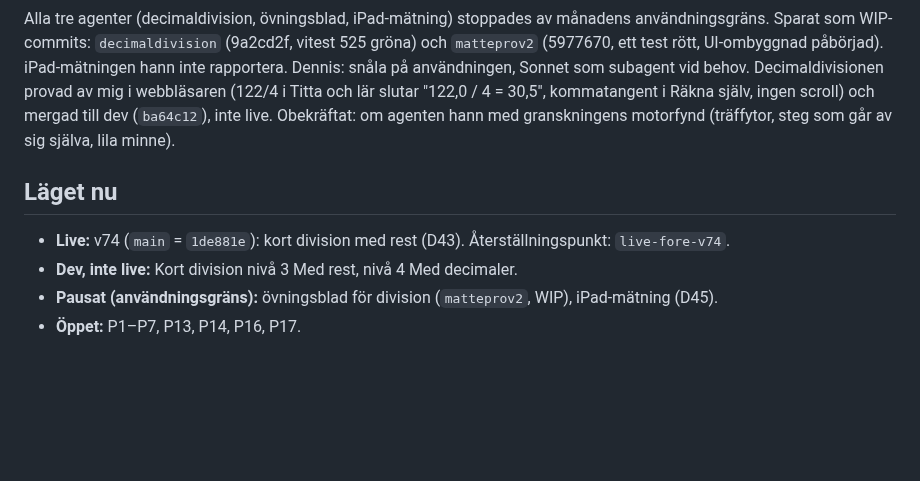
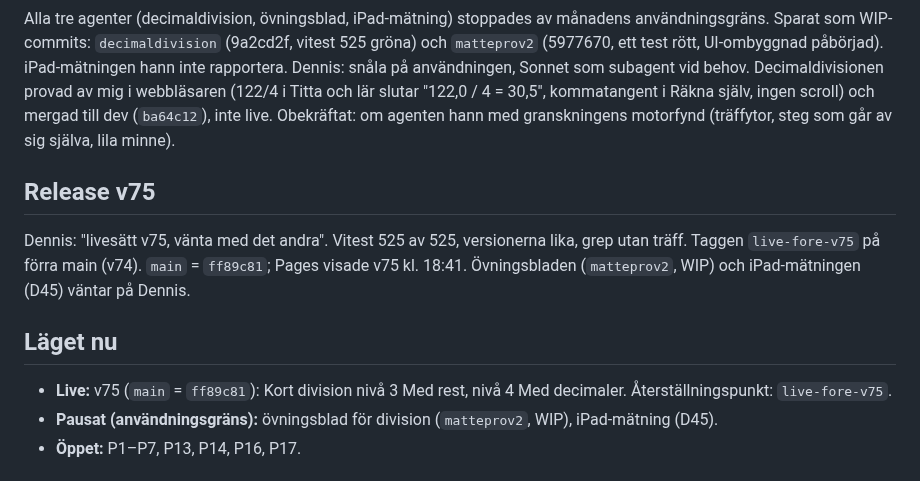
Before and after one commit to Byggbiten/multiplay2, a Markdown page: logg/2026-11-05.md, the part around the change. Rendered like a GitHub page; blank space fills up the shorter version.

Commit message:
Logg: v75 live
Co-Authored-By: Claude Opus 5.5 <noreply@anthropic.com>

```diff
--- a/logg/2026-11-05.md
+++ b/logg/2026-11-05.md
@@ -38,10 +38,16 @@ själv, ingen scroll) och mergad till dev (`ba64c12`), inte live. Obekräftat: o
 motorfynd (träffytor, steg som går av sig själva, lila minne).
 
 
+## Release v75
+
+Dennis: "livesätt v75, vänta med det andra". Vitest 525 av 525, versionerna lika, grep utan träff. Taggen
+`live-fore-v75` på förra main (v74). `main` = `ff89c81`; Pages visade v75 kl. 18:41. Övningsbladen (`matteprov2`, WIP)
+och iPad-mätningen (D45) väntar på Dennis.
+
+
 ## Läget nu
 
-- **Live:** v74 (`main` = `1de881e`): kort division med rest (D43). Återställningspunkt: `live-fore-v74`.
-- **Dev, inte live:** Kort division nivå 3 Med rest, nivå 4 Med decimaler.
+- **Live:** v75 (`main` = `ff89c81`): Kort division nivå 3 Med rest, nivå 4 Med decimaler. Återställningspunkt: `live-fore-v75`.
 - **Pausat (användningsgräns):** övningsblad för division (`matteprov2`, WIP), iPad-mätning (D45).
 - **Öppet:** P1–P7, P13, P14, P16, P17.
 
```
